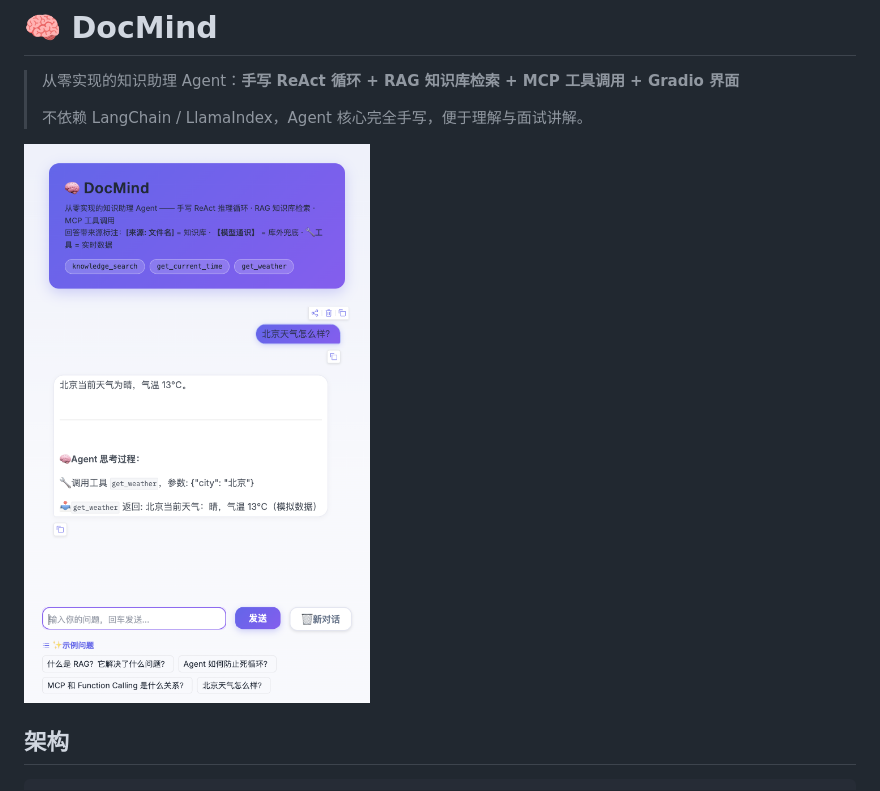
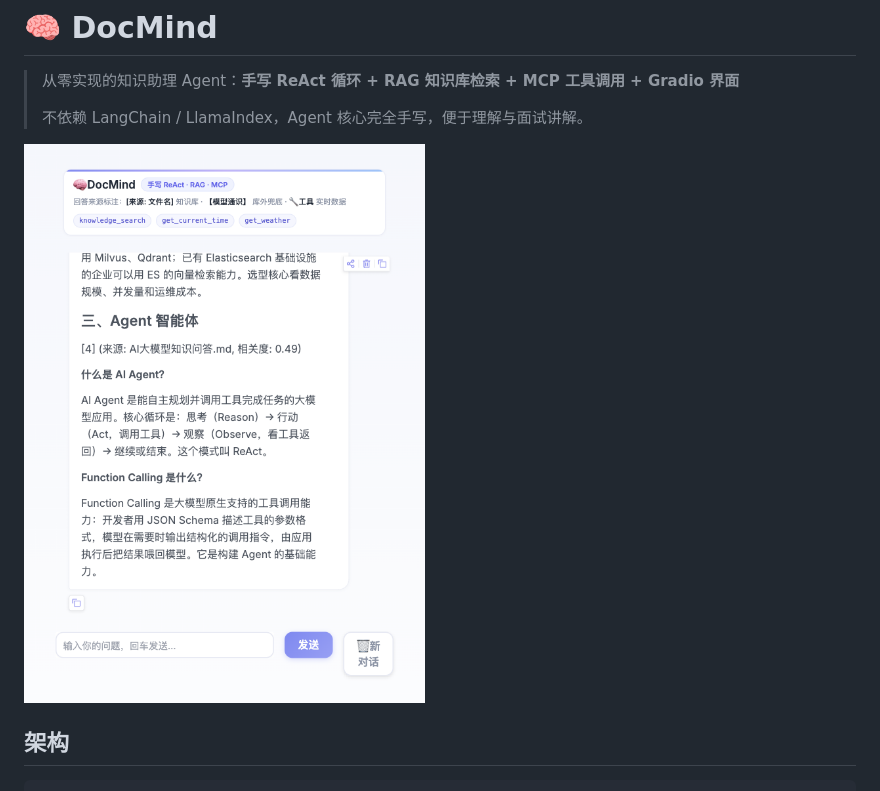
Before and after one commit to Ice-Breaking/DocMind, a Markdown page: README.md, the part around the change. Rendered like a GitHub page; pictures changed too: docs/ui_clean.png (added).

```diff
--- a/README.md
+++ b/README.md
@@ -4,7 +4,7 @@
 >
 > 不依赖 LangChain / LlamaIndex，Agent 核心完全手写，便于理解与面试讲解。
 
-![DocMind 界面演示](docs/ui_chat.png)
+![DocMind 界面演示](docs/ui_clean.png)
 
 ## 架构
 
```
Also changed, not shown: docs/ui_mobile.png (added), 2 other files.
